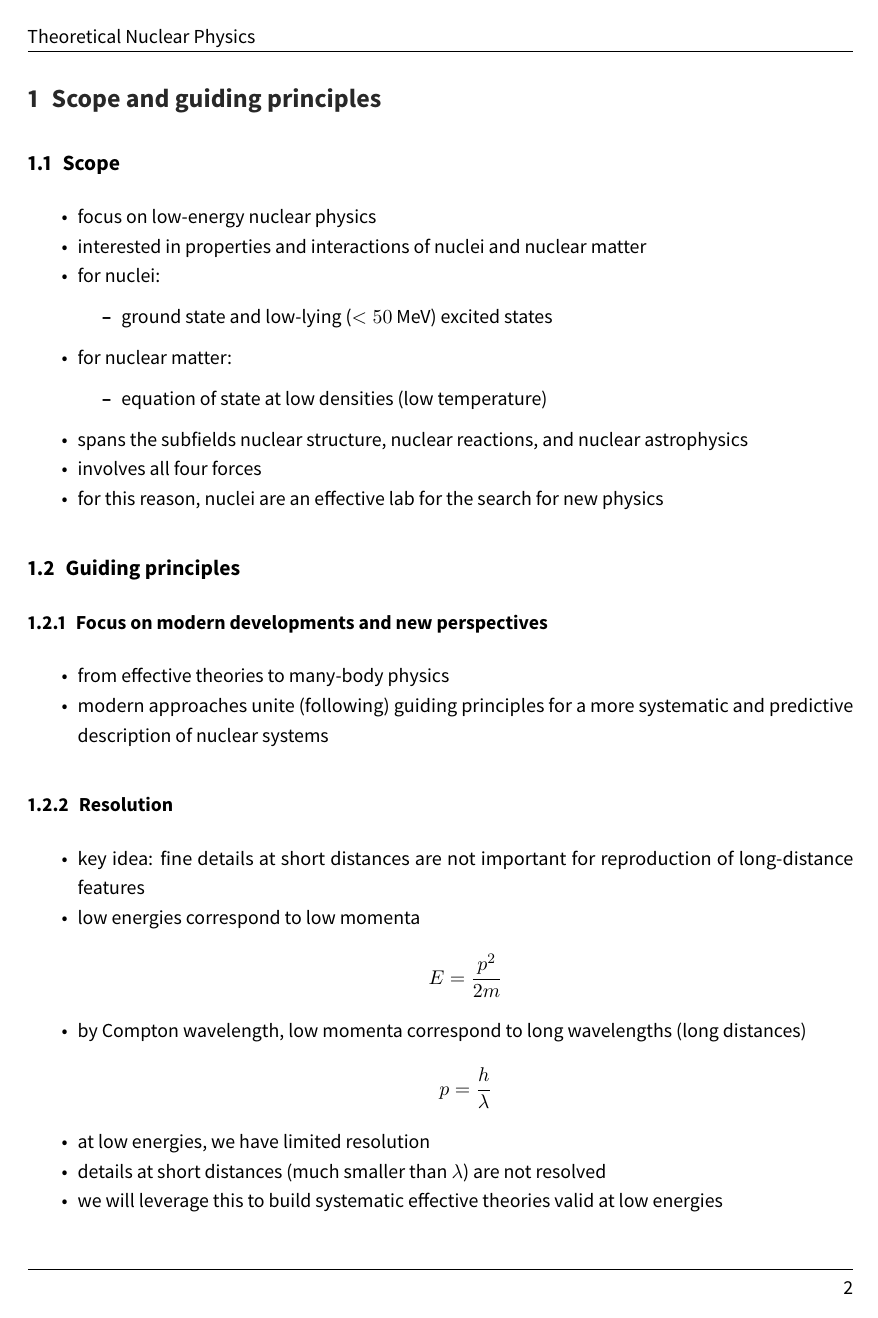
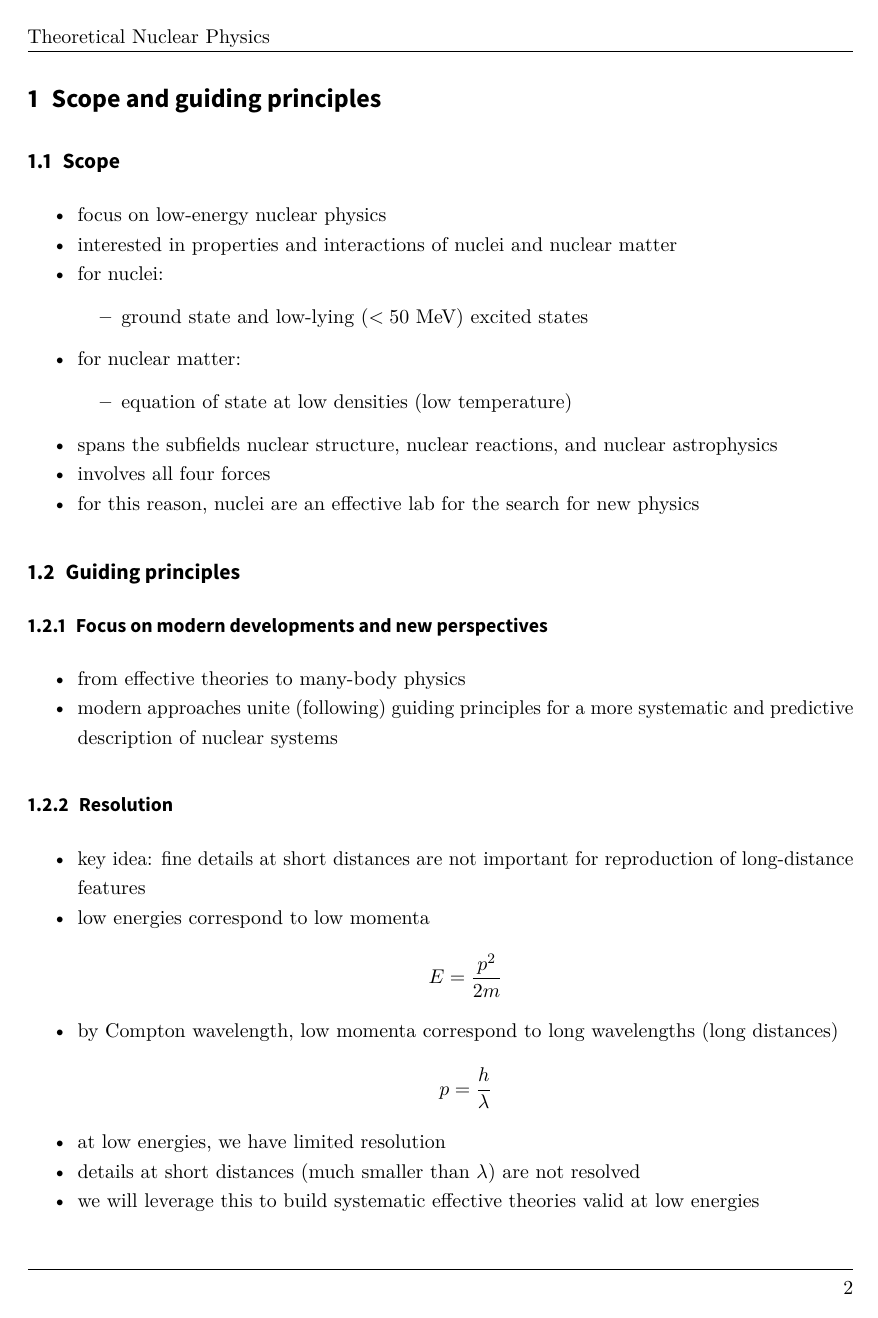
Before and after one commit to cheshyre/tu-darmstadt-physics-notes, a LaTeX book (Nuclear Physics/Theoretical Nuclear Physics/eisvogel.tex): page 2 of 24 before the commit and page 2 of 23 after it. The pictures show the PDF file Nuclear Physics/Theoretical Nuclear Physics/notes.pdf that the author committed with the source.

Commit message:
Update eisvogel.tex template to have better formatting

```diff
--- a/Nuclear Physics/Theoretical Nuclear Physics/eisvogel.tex
+++ b/Nuclear Physics/Theoretical Nuclear Physics/eisvogel.tex
@@ -540,7 +540,9 @@ $endif$
 %
 $if(mainfont)$
 $else$
-\usepackage[default]{sourcesanspro}
+% \usepackage[default]{sourcesanspro}
+\usepackage{lmodern}
+\usepackage{sourcesanspro}
 \usepackage{sourcecodepro}
 
 % XeLaTeX specific adjustments for straight quotes: https://tex.stackexchange.com/a/354887
```
Also changed, not shown: Nuclear Physics/Theoretical Nuclear Physics/Makefile, Nuclear Physics/Theoretical Nuclear Physics/notes.pdf.
